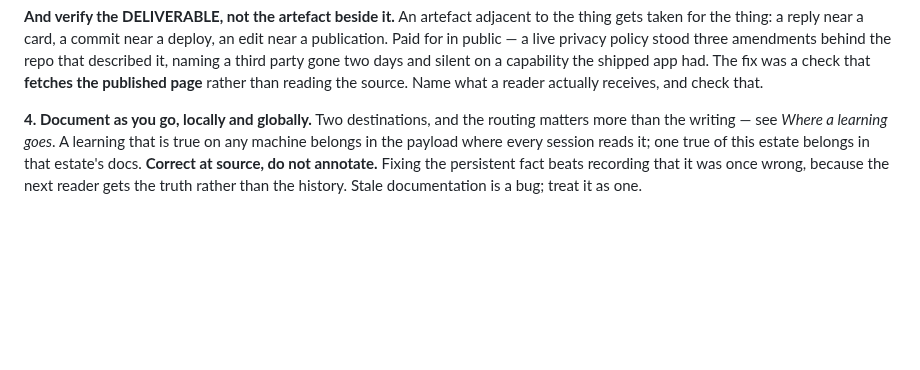
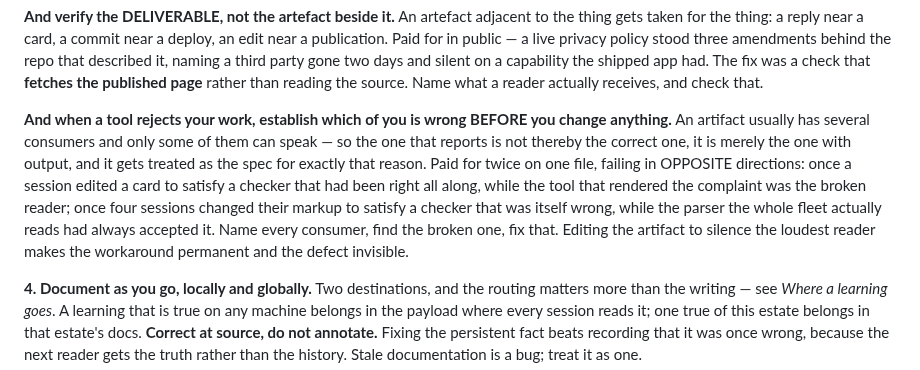
Before and after one commit to alexj212/shabadoo, a Markdown page: config/CLAUDE.md, the part around the change. GitHub-like rendering; blank space fills up the shorter version.

Commit message:
The consumer that can speak is not thereby the one that is right
Twice on the same file, five weeks apart, failing in OPPOSITE directions —
which is why the rule is "find out which of you is wrong" rather than
"trust the checker" or "trust the renderer".

On 2026-08-31 a session was told its MISSION.md disagreed with a
validator and edited the card. The validator had been right the whole
time; the tool that RENDERED the complaint was the reader running past
its terminator. It was logged then as a queued payload finding and never
written, so the payload has carried nothing about it since.

Tonight, the reverse. Four sessions wrote a resolved row as
`- ~~you: the ask~~` and a checker reported "names no owner". Three were
about to change their markup and a payload line was proposed teaching the
workaround fleet-wide. One measurement inverted it: shabadoo's ownerToken
strips `~~` deliberately — "a struck-through owner is a resolved row
somebody kept for the record" — so the parser feeding the dashboard,
`shaba todo` and `shabadoo mission` had always read those rows correctly.
Only the checker objected, and its regex permitted `**` before an owner
and not `~~`. patching-wsl confirmed the fix is one line, tested it with
negative controls, raised it with devops rather than applying it, and
retracted the advice they had already given two missions.

The tempting move both times was to edit the artifact, because the
artifact is in front of you and the complaint is loud. It makes the
workaround permanent and leaves the defect in place for the next person.

The routing corollary is kept with it, because the second case nearly
went into the payload on its own merits: a convention taught to every
session on every node, to work around a one-line bug in one estate's
script, is a permanent tax avoiding a temporary fix.

Rule in the core, where it has to fire unprompted at the moment somebody
is about to edit; both receipts in field-notes.

Co-Authored-By: Claude Opus 5 <noreply@anthropic.com>
Claude-Session: https://claude.ai/code/session_01Krfr6Uy9VEUdJvd5GfcExx

```diff
--- a/config/CLAUDE.md
+++ b/config/CLAUDE.md
@@ -51,6 +51,18 @@ stood three amendments behind the repo that described it, naming a third party
 gone two days and silent on a capability the shipped app had. The fix was a
 check that **fetches the published page** rather than reading the source. Name
 what a reader actually receives, and check that.
+
+**And when a tool rejects your work, establish which of you is wrong BEFORE you
+change anything.** An artifact usually has several consumers and only some of
+them can speak — so the one that reports is not thereby the correct one, it is
+merely the one with output, and it gets treated as the spec for exactly that
+reason. Paid for twice on one file, failing in OPPOSITE directions: once a
+session edited a card to satisfy a checker that had been right all along, while
+the tool that rendered the complaint was the broken reader; once four sessions
+changed their markup to satisfy a checker that was itself wrong, while the
+parser the whole fleet actually reads had always accepted it. Name every
+consumer, find the broken one, fix that. Editing the artifact to silence the
+loudest reader makes the workaround permanent and the defect invisible.
 
 **4. Document as you go, locally and globally.** Two destinations, and the
 routing matters more than the writing — see *Where a learning goes*. A learning
```
Also changed, not shown: 1 other file.
